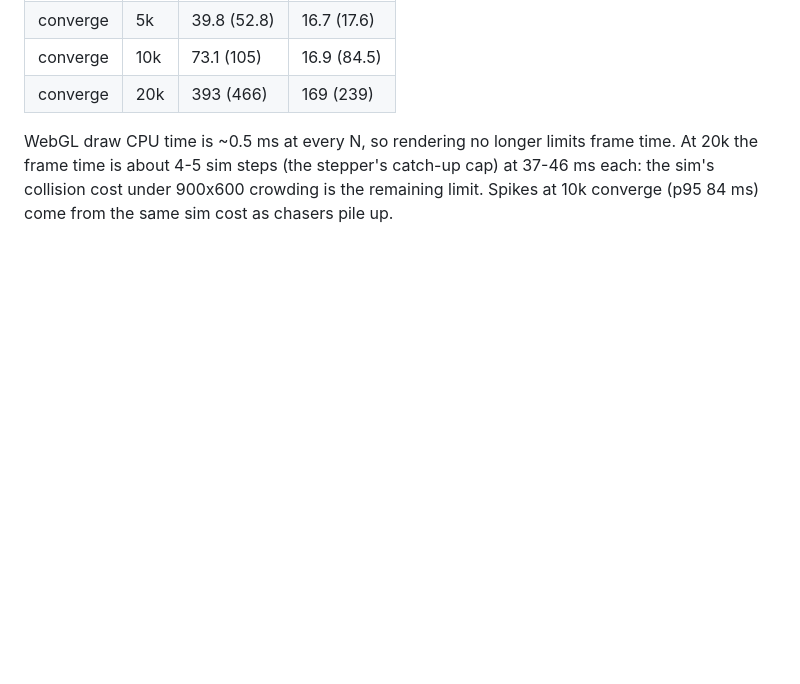
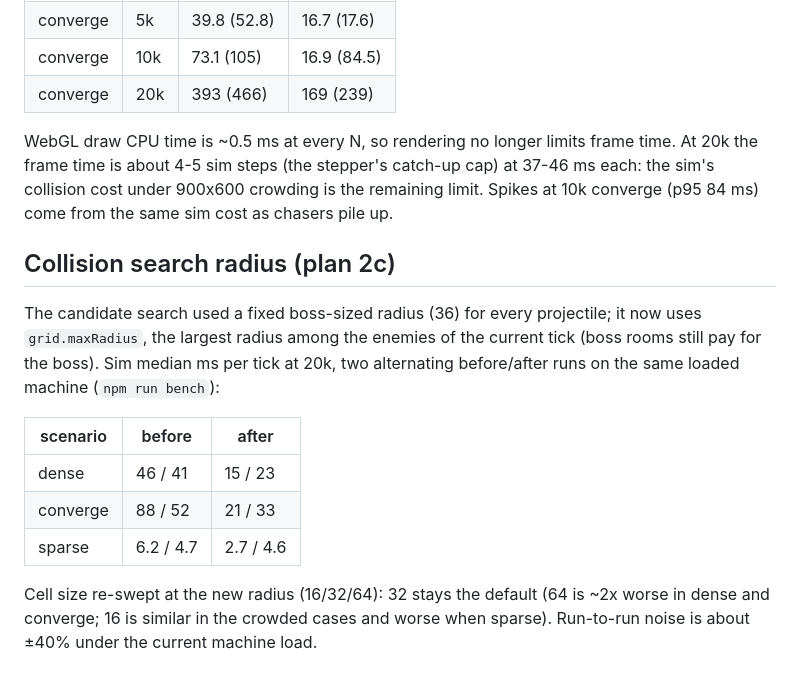
Before and after one commit to winstonyli/arrow-game, a Markdown page: README.md, the part around the change. Drawn GitHub-style; blank space fills up the shorter version.

Commit message:
docs: collision radius results
Co-Authored-By: Claude Sonnet 5.5 <noreply@anthropic.com>

```diff
--- a/README.md
+++ b/README.md
@@ -56,3 +56,14 @@ Median frame ms (p95), same machine and load as above (iGPU 780M, ~46% CPU busy)
 | converge | 20k | 393 (466) | 169 (239) |
 
 WebGL draw CPU time is ~0.5 ms at every N, so rendering no longer limits frame time. At 20k the frame time is about 4-5 sim steps (the stepper's catch-up cap) at 37-46 ms each: the sim's collision cost under 900x600 crowding is the remaining limit. Spikes at 10k converge (p95 84 ms) come from the same sim cost as chasers pile up.
+
+## Collision search radius (plan 2c)
+The candidate search used a fixed boss-sized radius (36) for every projectile; it now uses `grid.maxRadius`, the largest radius among the enemies of the current tick (boss rooms still pay for the boss). Sim median ms per tick at 20k, two alternating before/after runs on the same loaded machine (`npm run bench`):
+
+| scenario | before | after |
+|---|---|---|
+| dense | 46 / 41 | 15 / 23 |
+| converge | 88 / 52 | 21 / 33 |
+| sparse | 6.2 / 4.7 | 2.7 / 4.6 |
+
+Cell size re-swept at the new radius (16/32/64): 32 stays the default (64 is ~2x worse in dense and converge; 16 is similar in the crowded cases and worse when sparse). Run-to-run noise is about ±40% under the current machine load.
```
